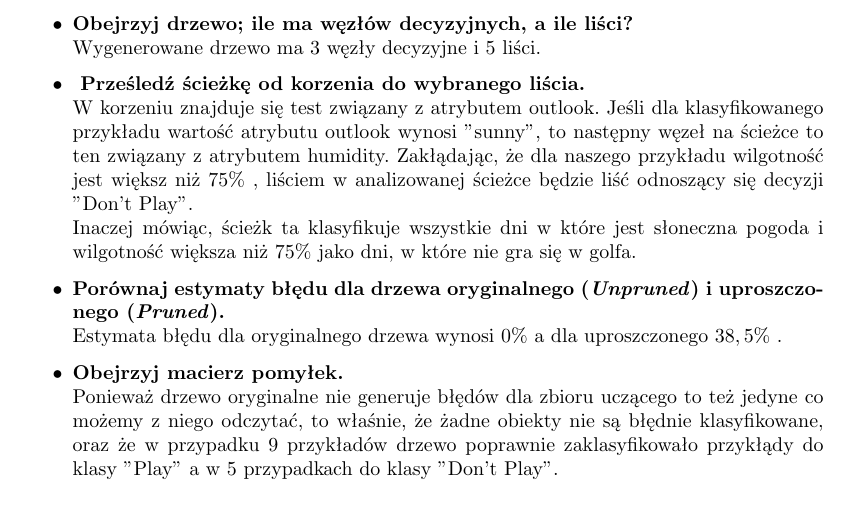
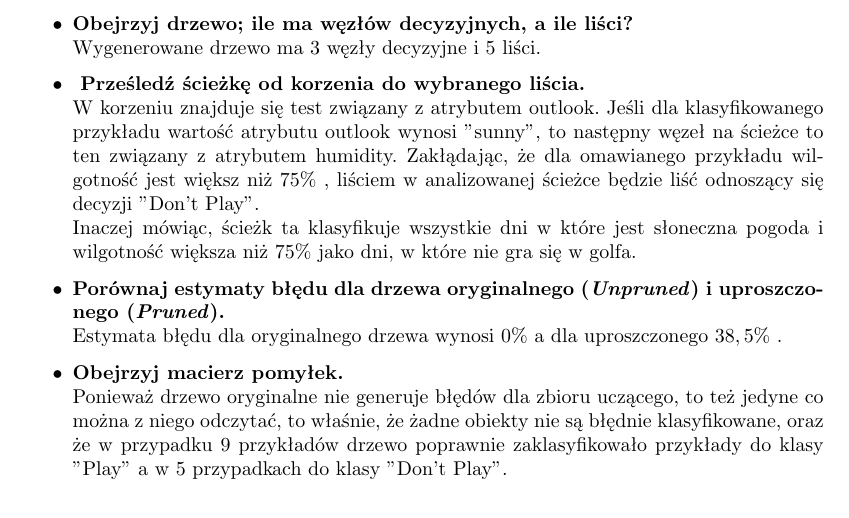
Before and after one commit to powerllamas/UMiSN, a LaTeX document (sprawozdanie1/sprawozd.tex): part of page 2 of 4, cut so that both start at the same text. Compiled offline with pdfLaTeX.

Commit message:
Drobne poprawki stylistyczne.

```diff
--- a/sprawozdanie1/sprawozd.tex
+++ b/sprawozdanie1/sprawozd.tex
@@ -55,14 +55,14 @@ outlook = rain:
 	\\Wygenerowane drzewo ma 3 węzły decyzyjne i 5 liści.
 
 \item \textbf{ Prześledź ścieżkę od korzenia do wybranego liścia.
-}		\\W korzeniu znajduje się test związany z atrybutem outlook. Jeśli dla klasyfikowanego przykładu wartość atrybutu outlook wynosi "sunny", to następny węzeł na ścieżce to ten związany z atrybutem humidity. Zakłądając, że dla naszego przykładu wilgotność jest większ niż $ 75\% $ , liściem w analizowanej ścieżce będzie liść odnoszący się decyzji "Don't Play".
+}		\\W korzeniu znajduje się test związany z atrybutem outlook. Jeśli dla klasyfikowanego przykładu wartość atrybutu outlook wynosi "sunny", to następny węzeł na ścieżce to ten związany z atrybutem humidity. Zakłądając, że dla omawianego przykładu wilgotność jest większ niż $ 75\% $ , liściem w analizowanej ścieżce będzie liść odnoszący się decyzji "Don't Play".
 		\\Inaczej mówiąc, ścieżk ta klasyfikuje wszystkie dni w które jest słoneczna pogoda i wilgotność większa niż $ 75\% $ jako dni, w które nie gra się w golfa.
 
 \item \textbf{Porównaj estymaty błędu dla drzewa oryginalnego (\emph{Unpruned}) i~uproszczonego (\emph{Pruned}).}
 	\\Estymata błędu dla oryginalnego drzewa wynosi  $ 0\% $ a dla uproszczonego $ 38,5\% $ .
 
 \item \textbf{Obejrzyj macierz pomyłek.}
-	\\Ponieważ drzewo oryginalne nie generuje błędów dla zbioru uczącego to też jedyne co możemy z niego odczytać, to właśnie, że żadne obiekty nie są błędnie klasyfikowane, oraz że w przypadku 9 przykładów drzewo poprawnie zaklasyfikowało przykłądy do klasy "Play" a w 5 przypadkach do klasy "Don't Play".
+	\\Ponieważ drzewo oryginalne nie generuje błędów dla zbioru uczącego, to też jedyne co można z niego odczytać, to właśnie, że żadne obiekty nie są błędnie klasyfikowane, oraz że w przypadku 9 przykładów drzewo poprawnie zaklasyfikowało przykłady do klasy "Play" a w 5 przypadkach do klasy "Don't Play".
 
 \end{itemize}
 
```
